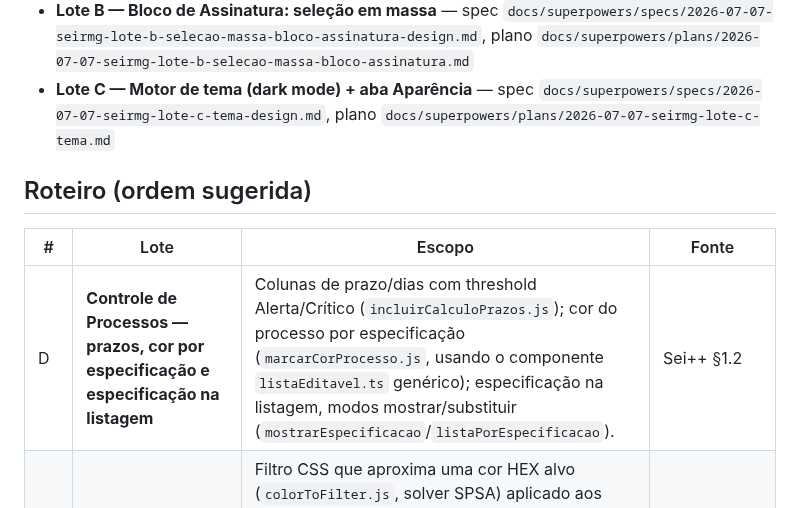
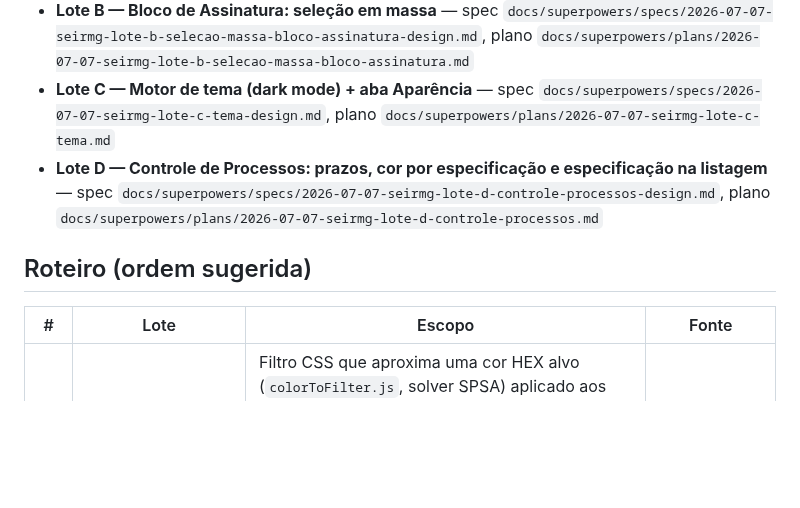
Before and after one commit to brunofreitasspe/seirmg, a Markdown page: docs/ROADMAP-LOTES.md, the part around the change. GitHub-like rendering; blank space fills up the shorter version.

Commit message:
docs: mark Lote D as delivered in roadmap

```diff
--- a/docs/ROADMAP-LOTES.md
+++ b/docs/ROADMAP-LOTES.md
@@ -8,12 +8,12 @@
 - **Lote A — Notificação de processos novos + popup** — `docs/superpowers/plans/2026-07-06-seirmg-lote-a-processos-novos.md`
 - **Lote B — Bloco de Assinatura: seleção em massa** — spec `docs/superpowers/specs/2026-07-07-seirmg-lote-b-selecao-massa-bloco-assinatura-design.md`, plano `docs/superpowers/plans/2026-07-07-seirmg-lote-b-selecao-massa-bloco-assinatura.md`
 - **Lote C — Motor de tema (dark mode) + aba Aparência** — spec `docs/superpowers/specs/2026-07-07-seirmg-lote-c-tema-design.md`, plano `docs/superpowers/plans/2026-07-07-seirmg-lote-c-tema.md`
+- **Lote D — Controle de Processos: prazos, cor por especificação e especificação na listagem** — spec `docs/superpowers/specs/2026-07-07-seirmg-lote-d-controle-processos-design.md`, plano `docs/superpowers/plans/2026-07-07-seirmg-lote-d-controle-processos.md`
 
 ## Roteiro (ordem sugerida)
 
 | # | Lote | Escopo | Fonte |
 |---|------|--------|-------|
-| D | **Controle de Processos — prazos, cor por especificação e especificação na listagem** | Colunas de prazo/dias com threshold Alerta/Crítico (`incluirCalculoPrazos.js`); cor do processo por especificação (`marcarCorProcesso.js`, usando o componente `listaEditavel.ts` genérico); especificação na listagem, modos mostrar/substituir (`mostrarEspecificacao`/`listaPorEspecificacao`). | Sei++ §1.2 |
 | D2 | **Ponto de controle com cor customizável** | Filtro CSS que aproxima uma cor HEX alvo (`colorToFilter.js`, solver SPSA) aplicado aos ícones de ponto de controle (`pontoControleCores.js`), reaproveitando o componente `listaEditavel.ts` do Lote D sem mudanças. Separado do Lote D por ser um algoritmo de natureza bem diferente (otimização numérica vs. leitura de tabela). | Sei++ §1.2 |
 | E | **Controle de Processos — filtros e seleção** | Filtro composto + busca "OU" (`filtra_processos`); filtro por atribuição/info de blocos; seleção múltipla via Shift+clique; confirmação antes de concluir em lote; correção de tabelas nativas (thead); agrupar lista de processos, rolagem infinita e ordenação por cabeçalho persistente (Sei Pro). | Sei++ §1.2, Sei Pro §2.3 |
 | F | **Ações em lote sobre processos** | Retirar sobrestamento/reabrir em lote; controle de unidade em lote; forçar reabertura de processo fechado em todas unidades. | Sei++ §1.2 |
```
